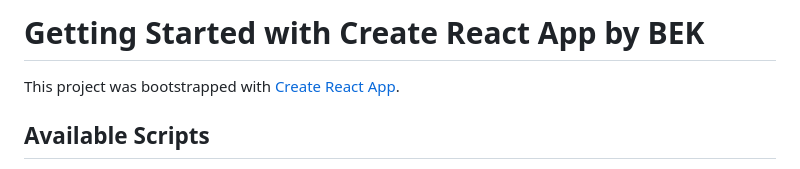
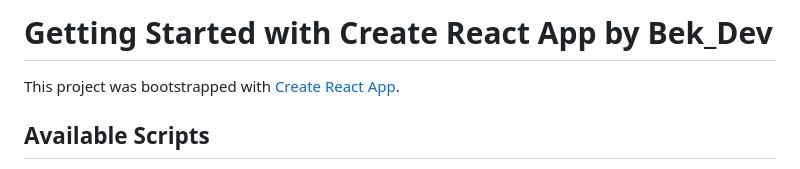
Before and after one commit to BEKZOD-VALIEV/react_movies, a Markdown page: README.md, the part around the change. Rendered like a GitHub page.

```diff
--- a/README.md
+++ b/README.md
@@ -1,4 +1,4 @@
-# Getting Started with Create React App by BEK
+# Getting Started with Create React App by Bek_Dev
 
 This project was bootstrapped with [Create React App](https://github.com/facebook/create-react-app).
 
```
